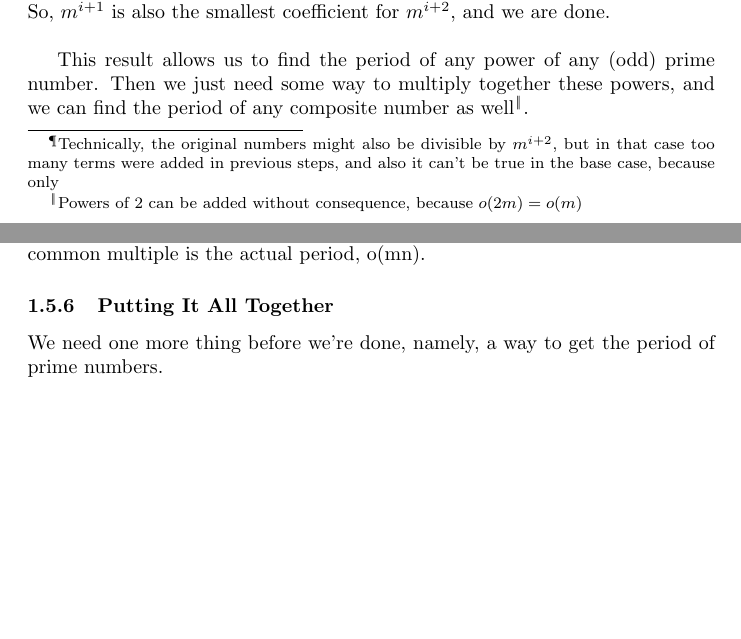
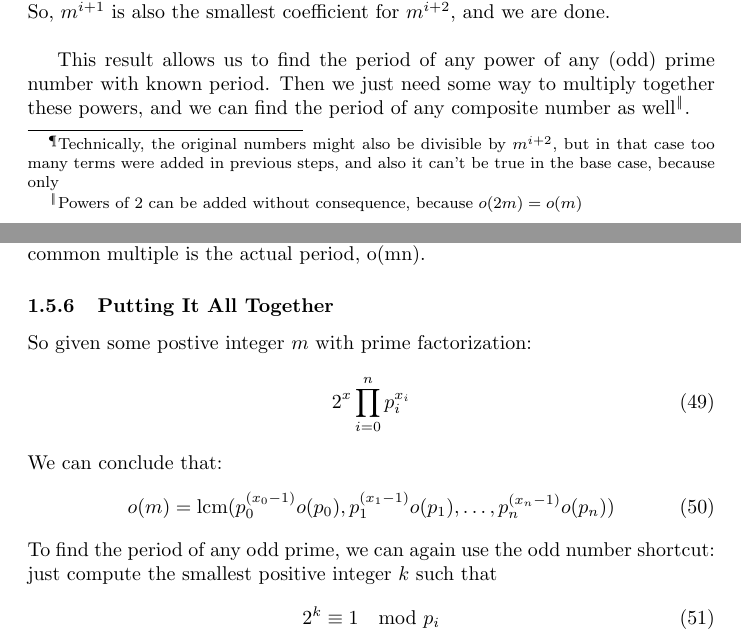
Before and after one commit to benlin-gan/ross-application-2022, a LaTeX document (ross_2022.tex): two parts of pages 8 and 9 of 14 before the commit and two parts of pages 8 and 9 of 15 after it, joined at a grey line, cut so that both start at the same text, the shorter picture padded with empty space. Compiled offline with pdfLaTeX.

Commit message:
finishing problem 1

```diff
--- a/ross_2022.tex
+++ b/ross_2022.tex
@@ -224,7 +224,7 @@
   \end{align}
   \eqref{why} is optimal, because numbers divisible by $m^{i+1}$ must be added at least $m$ times\footnote{Technically, the original numbers might also be divisible by $m^{i+2}$, but in that case too many terms were added in previous steps, and also it can't be true in the base case, because only } to themselves to get a number divisible by $m^{i+2}$, and the left side is the only way to ensure that the terms remain in the form $2^a-1$ after being added. So, $m^{i+1}$ is also the smallest coefficient for $m^{i+2}$, and we are done.\\
 
-  This result allows us to find the period  of any power of any (odd) prime number. Then we just need some way to multiply together these powers, and we can find the period of any composite number as well\footnote{Powers of 2 can be added without consequence, because $o(2m) = o(m)$}.
+  This result allows us to find the period  of any power of any (odd) prime number with known period. Then we just need some way to multiply together these powers, and we can find the period of any composite number as well\footnote{Powers of 2 can be added without consequence, because $o(2m) = o(m)$}.
   \subsubsection{Motivating Examples}
   \begin{itemize}
   \item $o(5) = 4$, $o(7) = 3$, and $o(35) = 12$
@@ -249,7 +249,18 @@
   \end{align}
   So we find that any multiple of $o(m)$ and $o(n)$ will satsify \eqref{start}, and the least common multiple is the actual period, o(mn).
   \subsubsection{Putting It All Together}
-  We need one more thing before we're done, namely, a way to get the period of prime numbers.
+  So given some postive integer $m$ with prime factorization:
+  \begin{equation}
+    2^x\prod^n_{i=0}p_i^{x_i}
+  \end{equation}
+  We can conclude that:
+  \begin{equation}
+    o(m) = \lcm(p_0^{(x_0-1)}o(p_0), p_1^{(x_1-1)}o(p_1), \dots, p_n^{(x_n-1)}o(p_n))
+  \end{equation}
+  To find the period of any odd prime, we can again use the odd number shortcut: just compute the smallest positive integer $k$ such that
+  \begin{equation}
+    2^k \equiv 1 \mod p_i
+  \end{equation}
   \section{Problem 2: Algebraic Properties}
   \subsection{Properties Summary}
   Given some set $S$ over which $+$ and $\times$ are defined it satisifies:
```
